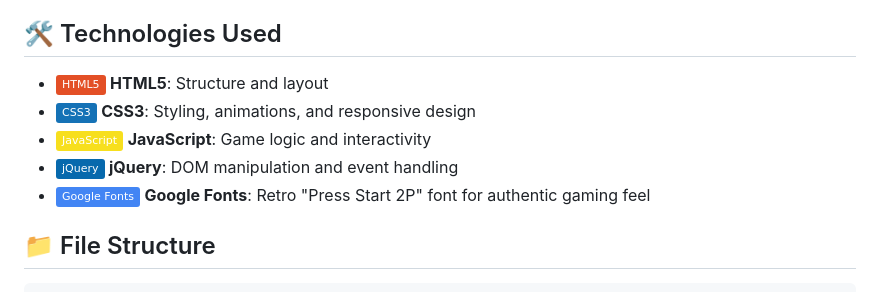
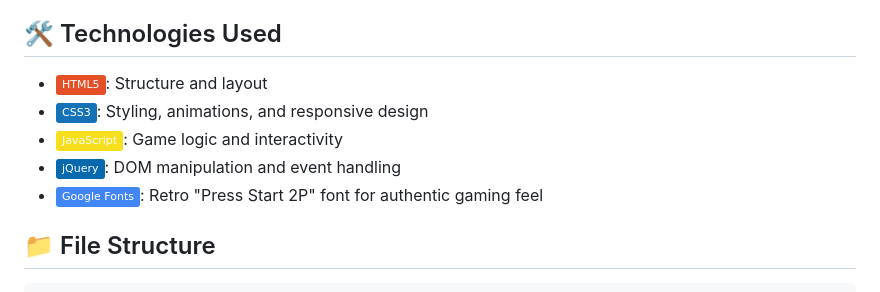
Before and after one commit to fernando-horita-siratuti/The-Simon-Game, a Markdown page: README.md, the part around the change. GitHub-like rendering; badges without logos.

```diff
--- a/README.md
+++ b/README.md
@@ -33,11 +33,11 @@ The game features four colorful buttons:
 
 ## 🛠️ Technologies Used
 
-- ![HTML5](https://img.shields.io/badge/HTML5-E34F26?style=flat&logo=html5&logoColor=white) **HTML5**: Structure and layout
-- ![CSS3](https://img.shields.io/badge/CSS3-1572B6?style=flat&logo=css3&logoColor=white) **CSS3**: Styling, animations, and responsive design
-- ![JavaScript](https://img.shields.io/badge/JavaScript-F7DF1E?style=flat&logo=javascript&logoColor=black) **JavaScript**: Game logic and interactivity
-- ![jQuery](https://img.shields.io/badge/jQuery-0769AD?style=flat&logo=jquery&logoColor=white) **jQuery**: DOM manipulation and event handling
-- ![Google Fonts](https://img.shields.io/badge/Google_Fonts-4285F4?style=flat&logo=google-fonts&logoColor=white) **Google Fonts**: Retro "Press Start 2P" font for authentic gaming feel
+- ![HTML5](https://img.shields.io/badge/HTML5-E34F26?style=flat&logo=html5&logoColor=white): Structure and layout
+- ![CSS3](https://img.shields.io/badge/CSS3-1572B6?style=flat&logo=css3&logoColor=white): Styling, animations, and responsive design
+- ![JavaScript](https://img.shields.io/badge/JavaScript-F7DF1E?style=flat&logo=javascript&logoColor=black): Game logic and interactivity
+- ![jQuery](https://img.shields.io/badge/jQuery-0769AD?style=flat&logo=jquery&logoColor=white): DOM manipulation and event handling
+- ![Google Fonts](https://img.shields.io/badge/Google_Fonts-4285F4?style=flat&logo=google-fonts&logoColor=white): Retro "Press Start 2P" font for authentic gaming feel
 
 ## 📁 File Structure
 
```
